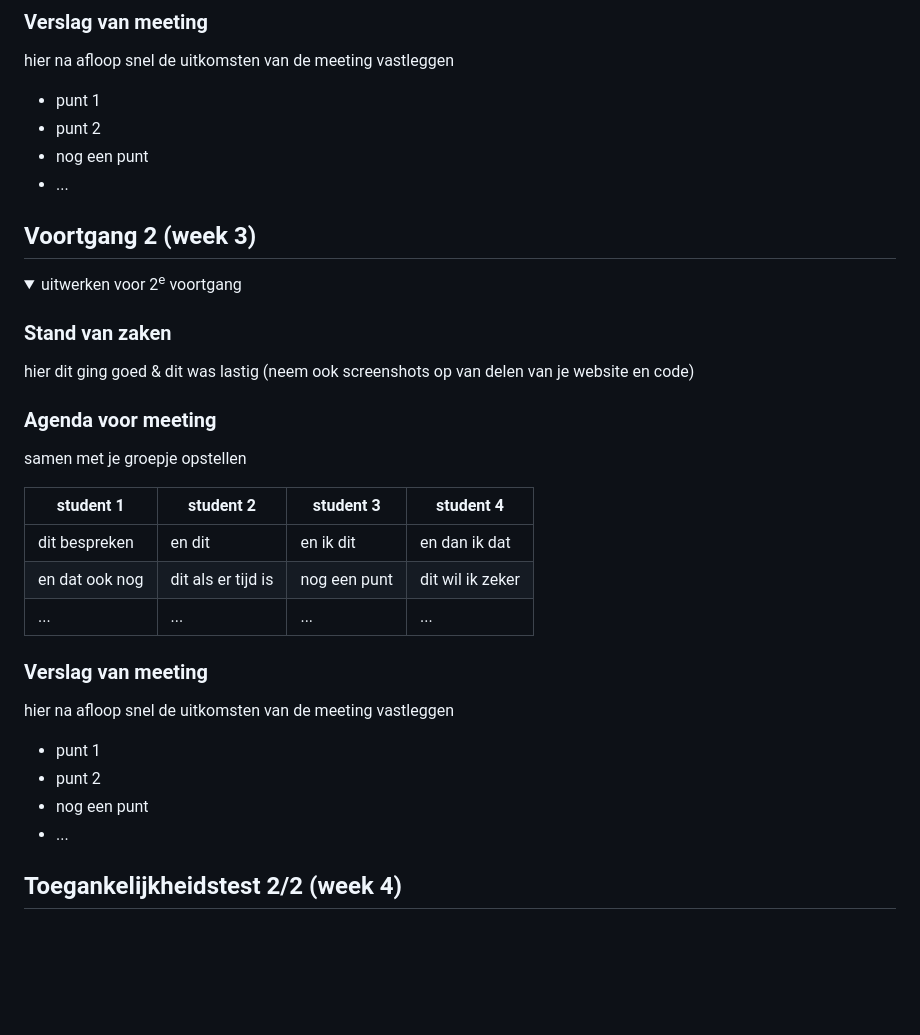
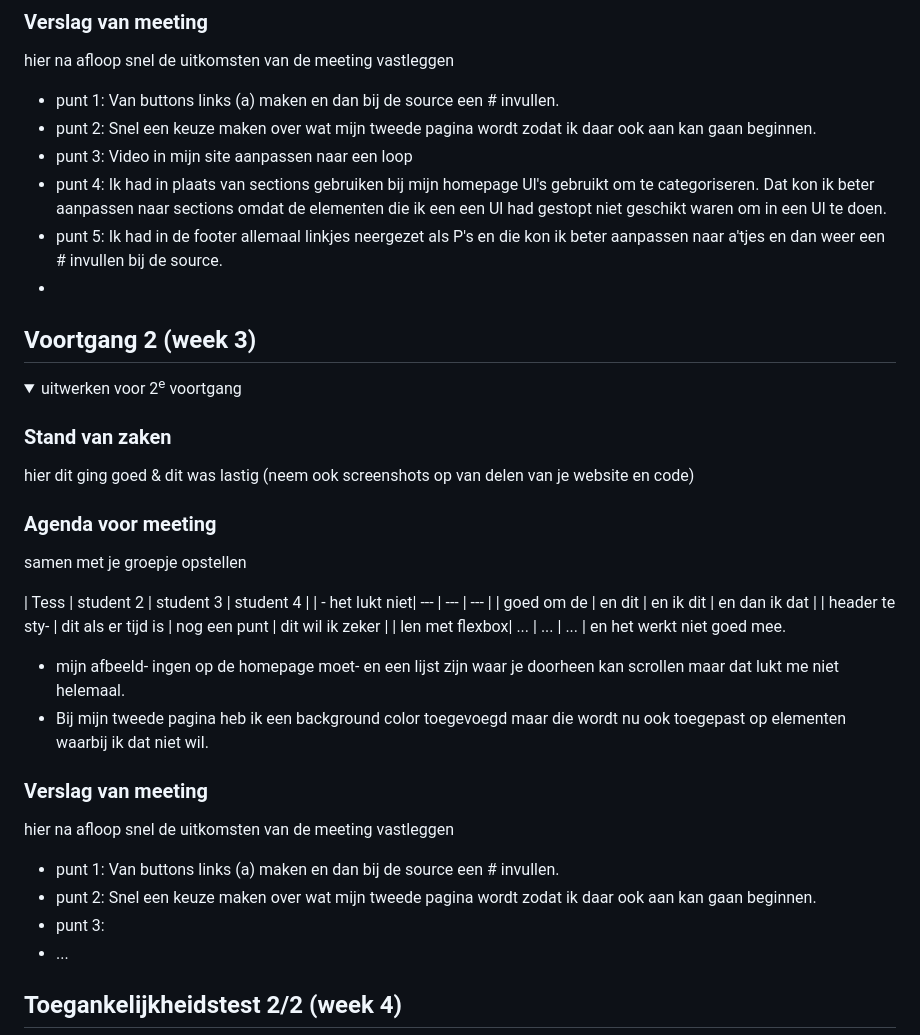
Before and after one commit to Tesskortekaas/FED, a Markdown page: README.md, the part around the change. Drawn GitHub-style; folded sections open; blank space fills up the shorter version.

```diff
--- a/README.md
+++ b/README.md
@@ -115,10 +115,12 @@ Nb. Door *open* toe te voegen aan een *details* element kun je deze standaard op
   ### Verslag van meeting
   hier na afloop snel de uitkomsten van de meeting vastleggen
 
-  - punt 1
-  - punt 2
-  - nog een punt
-  - ...
+  - punt 1: Van buttons links (a) maken en dan bij de source een # invullen.
+  - punt 2: Snel een keuze maken over wat mijn tweede pagina wordt zodat ik daar ook aan kan gaan beginnen.
+  - punt 3: Video in mijn site aanpassen naar een loop
+  - punt 4: Ik had in plaats van sections gebruiken bij mijn homepage Ul's gebruikt om te categoriseren. Dat kon ik beter aanpassen naar sections omdat de elementen die ik een een Ul had gestopt niet geschikt waren om in een Ul te doen.
+  - punt 5: Ik had in de footer allemaal linkjes neergezet als P's en die kon ik beter aanpassen naar a'tjes en dan weer een # invullen bij de source.
+  -
 
 </details>
 
@@ -138,19 +140,38 @@ Nb. Door *open* toe te voegen aan een *details* element kun je deze standaard op
   ### Agenda voor meeting
   samen met je groepje opstellen
 
-  | student 1      | student 2          | student 3    | student 4        |
-  | ---            | ---                | ---          | ---              |
-  | dit bespreken  | en dit             | en ik dit    | en dan ik dat    |
-  | en dat ook nog | dit als er tijd is | nog een punt | dit wil ik zeker |
-  | ...            | ...                | ...          | ...              |
-
+  | Tess           | student 2          | student 3    | student 4        |
+  | - het lukt niet| ---                | ---          | ---              |
+  | goed om de     | en dit             | en ik dit    | en dan ik dat    |
+  | header te sty- | dit als er tijd is | nog een punt | dit wil ik zeker |
+  | len met flexbox| ...                | ...          | ...              |
+    en het werkt
+    niet goed mee.
+   - mijn afbeeld-
+     ingen op de
+     homepage moet-
+     en een lijst
+     zijn waar je
+     doorheen kan
+     scrollen maar
+     dat lukt me
+     niet helemaal.
+   - Bij mijn tweede
+     pagina heb ik
+     een background
+     color toegevoegd
+     maar die wordt
+     nu ook toegepast
+     op elementen
+     waarbij ik dat
+     niet wil.
 
   ### Verslag van meeting
   hier na afloop snel de uitkomsten van de meeting vastleggen
 
-  - punt 1
-  - punt 2
-  - nog een punt
+  - punt 1: Van buttons links (a) maken en dan bij de source een # invullen.
+  - punt 2: Snel een keuze maken over wat mijn tweede pagina wordt zodat ik daar ook aan kan gaan beginnen.
+  - punt 3:
 - ...
 
 </details>
```
